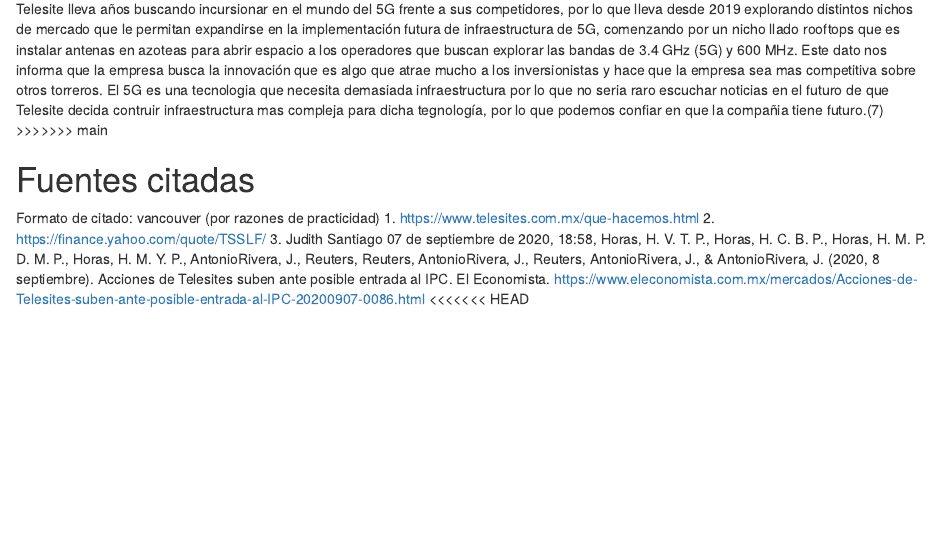
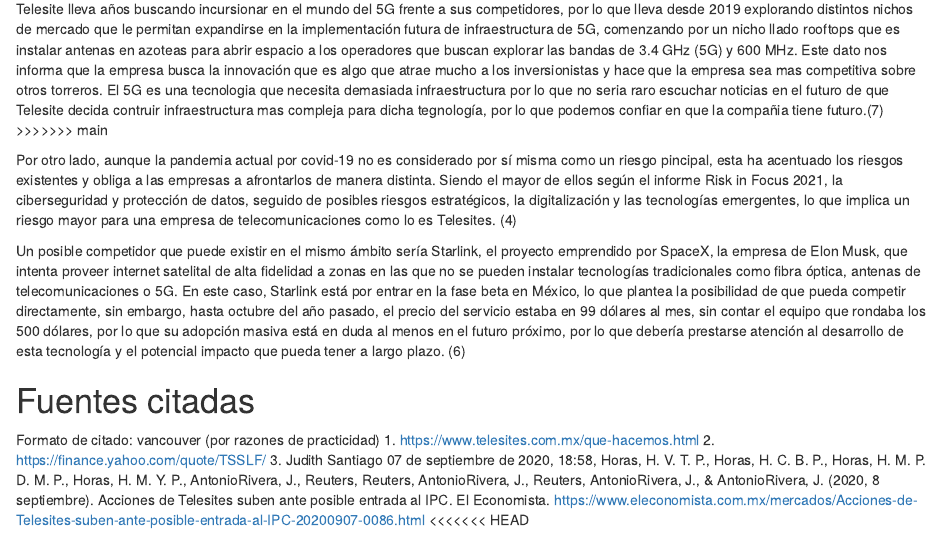
Before and after one commit to Miguel-Morrill/Proyecto-AR-definitivo, an R Markdown document (Proyecto Final.Rmd): the page in a window 1100 px wide, from 2760 px down. Rendered offline with R 4.5, knitr and Pandoc, with nearby package versions; some code elsewhere in the file could not run offline.

Commit message:
starlink de pintor

```diff
--- a/Proyecto Final.Rmd
+++ b/Proyecto Final.Rmd
@@ -130,6 +130,9 @@
   Telesite lleva años buscando incursionar en el mundo del 5G frente a sus competidores, por lo que lleva desde 2019 explorando distintos nichos de mercado que le permitan expandirse en la implementación futura de infraestructura de 5G, comenzando por un nicho llado rooftops que es instalar antenas en azoteas para abrir espacio a los operadores que buscan explorar las bandas de 3.4 GHz (5G) y 600 MHz. Este dato nos informa que la empresa busca la innovación que es algo que atrae mucho a los inversionistas y hace que la empresa sea mas competitiva sobre otros torreros. El 5G es una tecnologia que necesita demasiada infraestructura por lo que no seria raro escuchar noticias en el futuro de que Telesite decida contruir infraestructura mas compleja para dicha tegnología, por lo que podemos confiar en que la compañia tiene futuro.(7)
 >>>>>>> main
 
+Por otro lado, aunque la pandemia actual por covid-19 no es considerado por sí misma como un riesgo pincipal, esta ha acentuado los riesgos existentes y obliga a las empresas a afrontarlos de manera distinta. Siendo el mayor de ellos según el informe Risk in Focus 2021, la ciberseguridad y protección de datos, seguido de posibles riesgos estratégicos, la digitalización y las tecnologías emergentes, lo que implica un riesgo mayor para una empresa de telecomunicaciones como lo es Telesites. (4)
+
+  Un posible competidor que puede existir en el mismo ámbito sería Starlink, el proyecto emprendido por SpaceX, la empresa de Elon Musk, que intenta proveer internet satelital de alta fidelidad a zonas en las que no se pueden instalar tecnologías tradicionales como fibra óptica, antenas de telecomunicaciones o 5G. En este caso, Starlink está por entrar en la fase beta en México, lo que plantea la posibilidad de que pueda competir directamente, sin embargo, hasta octubre del año pasado, el precio del servicio estaba en 99 dólares al mes, sin contar el equipo que rondaba los 500 dólares, por lo que su adopción masiva está en duda al menos en el futuro próximo, por lo que debería prestarse atención al desarrollo de esta tecnología y el potencial impacto que pueda tener a largo plazo. (6)
 
 # Fuentes citadas
 Formato de citado: vancouver (por razones de practicidad)
```
